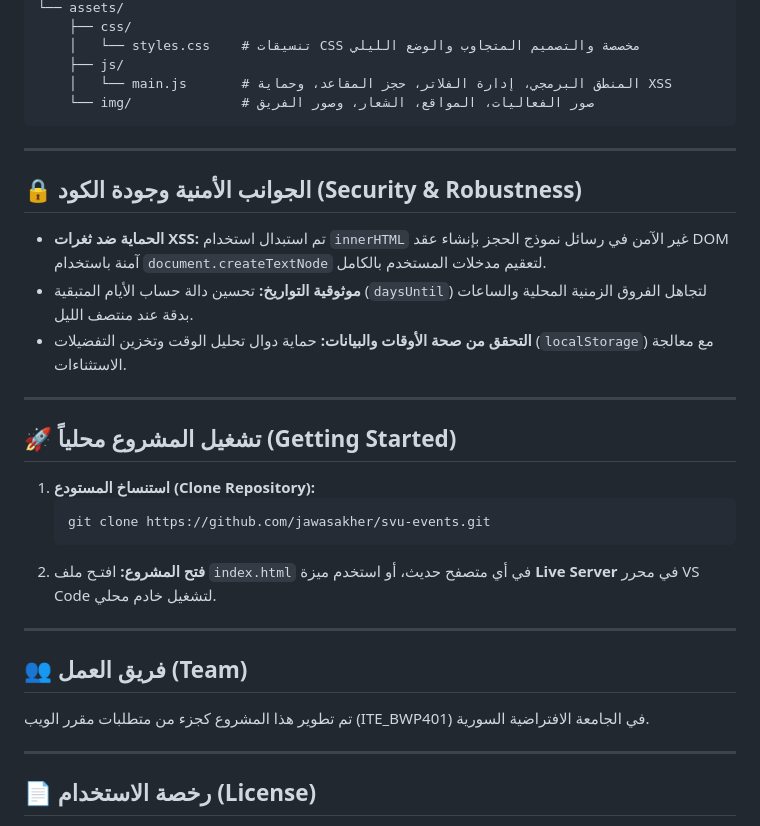
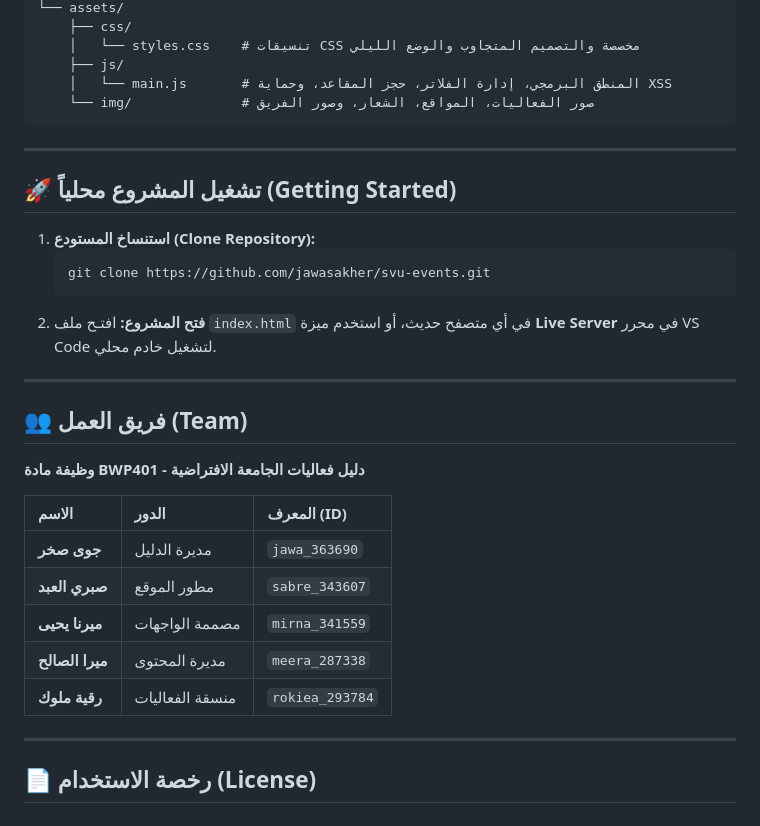
Before and after one commit to jawasakher/svu-events, a Markdown page: README.md, the part around the change. Rendered like a GitHub page.

Commit message:
docs: update README.md to remove security/quality section and add project team details for BWP401

```diff
--- a/README.md
+++ b/README.md
@@ -46,14 +46,6 @@ svu-events/
 
 ---
 
-## 🔒 الجوانب الأمنية وجودة الكود (Security & Robustness)
-
-- **الحماية ضد ثغرات XSS:** تم استبدال استخدام `innerHTML` غير الآمن في رسائل نموذج الحجز بإنشاء عقد DOM آمنة باستخدام `document.createTextNode` لتعقيم مدخلات المستخدم بالكامل.
-- **موثوقية التواريخ:** تحسين دالة حساب الأيام المتبقية (`daysUntil`) لتجاهل الفروق الزمنية المحلية والساعات بدقة عند منتصف الليل.
-- **التحقق من صحة الأوقات والبيانات:** حماية دوال تحليل الوقت وتخزين التفضيلات (`localStorage`) مع معالجة الاستثناءات.
-
----
-
 ## 🚀 تشغيل المشروع محلياً (Getting Started)
 
 1. **استنساخ المستودع (Clone Repository):**
@@ -66,7 +58,15 @@ svu-events/
 ---
 
 ## 👥 فريق العمل (Team)
-تم تطوير هذا المشروع كجزء من متطلبات مقرر الويب (ITE_BWP401) في الجامعة الافتراضية السورية.
+**وظيفة مادة BWP401 - دليل فعاليات الجامعة الافتراضية**
+
+| الاسم | الدور | المعرف (ID) |
+| :--- | :--- | :--- |
+| **جوى صخر** | مديرة الدليل | `jawa_363690` |
+| **صبري العبد** | مطور الموقع | `sabre_343607` |
+| **ميرنا يحيى** | مصممة الواجهات | `mirna_341559` |
+| **ميرا الصالح** | مديرة المحتوى | `meera_287338` |
+| **رقية ملوك** | منسقة الفعاليات | `rokiea_293784` |
 
 ---
 
```
